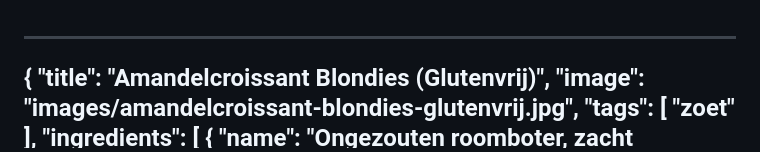
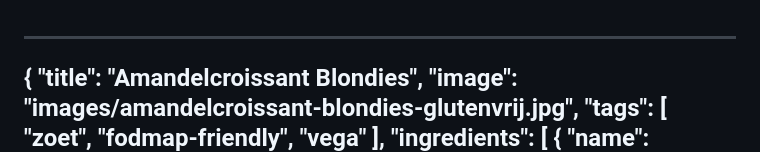
Before and after one commit to sjoerdkoelewijn/recipes, a Markdown page: recipes/amandelcroissant-blondies-glutenvrij.md, the part around the change. Rendered like a GitHub page.

Commit message:
Update Amandelcroissant Blondies

```diff
--- a/recipes/amandelcroissant-blondies-glutenvrij.md
+++ b/recipes/amandelcroissant-blondies-glutenvrij.md
@@ -1,9 +1,11 @@
 ---
 {
-  "title": "Amandelcroissant Blondies (Glutenvrij)",
+  "title": "Amandelcroissant Blondies",
   "image": "images/amandelcroissant-blondies-glutenvrij.jpg",
   "tags": [
-    "zoet"
+    "zoet",
+    "fodmap-friendly",
+    "vega"
   ],
   "ingredients": [
     {
```
